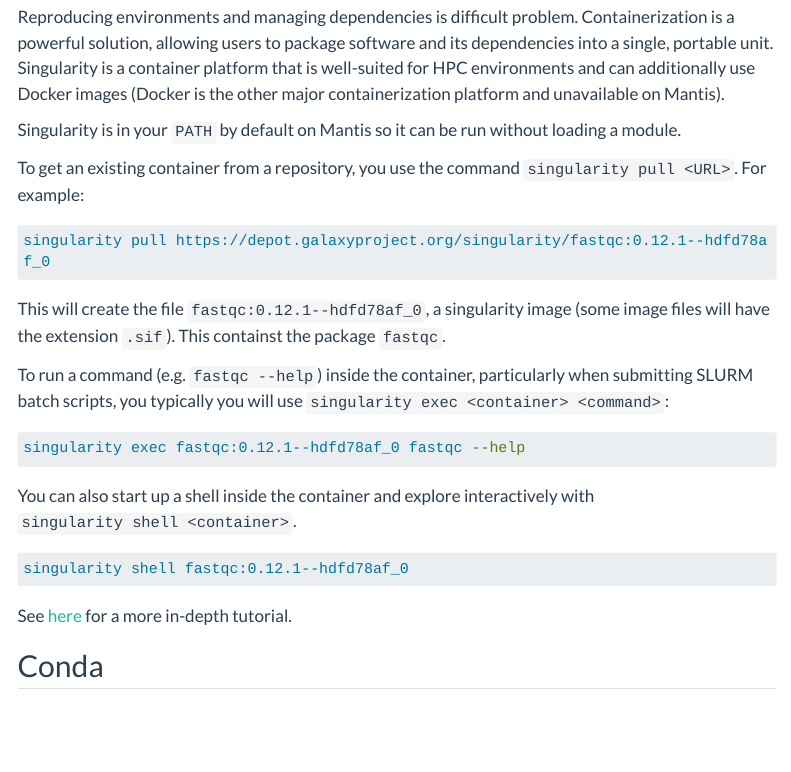
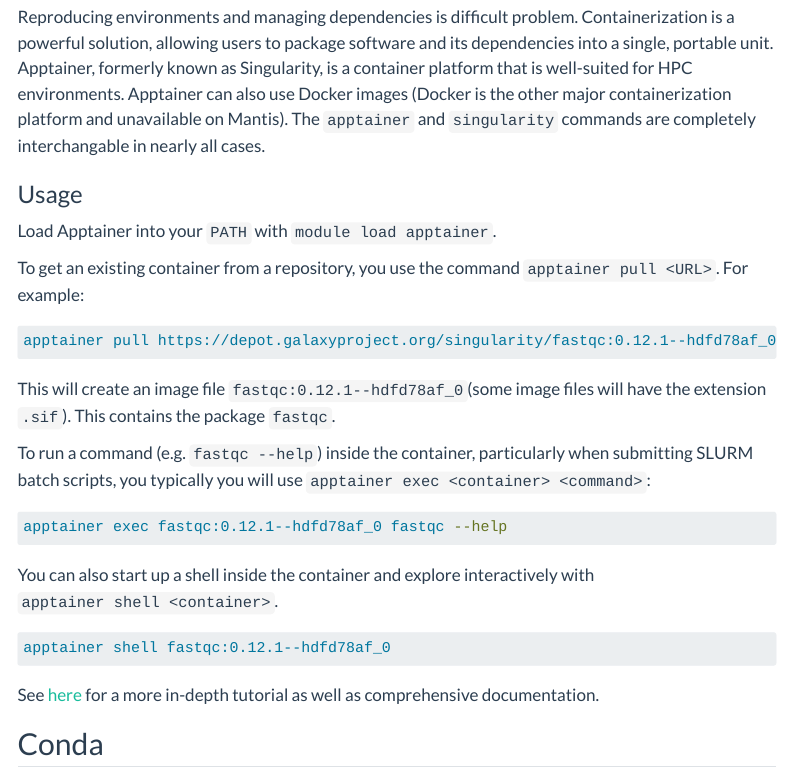
Before and after one commit to CBC-UCONN/hpc-docs, a Quarto document (software.qmd): the page in a window 1100 px wide, from 1440 px down. Rendered offline with R 4.5, knitr and Pandoc in place of Quarto, with nearby package versions; menus at the side of the page are left out; long lines of code are wrapped.

Commit message:
Replaced Singularity with Apptainer

````diff
--- a/software.qmd
+++ b/software.qmd
@@ -81 +78,0 @@
-Reproducing environments and managing dependencies is difficult problem. Containerization is a powerful solution, allowing users to package software and its dependencies into a single, portable unit. Singularity is a container platform that is well-suited for HPC environments and can additionally use Docker images (Docker is the other major containerization platform and unavailable on Mantis).
@@ -82,26 +80,28 @@
+Reproducing environments and managing dependencies is difficult problem. Containerization is a powerful solution, allowing users to package software and its dependencies into a single, portable unit. Apptainer, formerly known as Singularity, is a container platform that is well-suited for HPC environments. Apptainer can also use Docker images (Docker is the other major containerization platform and unavailable on Mantis). The `apptainer` and `singularity` commands are completely interchangable in nearly all cases.
 
-Singularity is in your `PATH` by default on Mantis so it can be run without loading a module.
+### Usage
+Load Apptainer into your `PATH` with `module load apptainer`.
 
-To get an existing container from a repository, you use the command `singularity pull <URL>`. For example:
+To get an existing container from a repository, you use the command `apptainer pull <URL>`. For example:
 
 ```bash
-singularity pull https://depot.galaxyproject.org/singularity/fastqc:0.12.1--hdfd78af_0
+apptainer pull https://depot.galaxyproject.org/singularity/fastqc:0.12.1--hdfd78af_0
 ```
-This will create the file `fastqc:0.12.1--hdfd78af_0`, a singularity image (some image files will have the extension `.sif`). This containst the package `fastqc`.
+This will create an image file `fastqc:0.12.1--hdfd78af_0`(some image files will have the extension `.sif`). This contains the package `fastqc`.
 
-To run a command (e.g. `fastqc --help`) inside the container, particularly when submitting SLURM batch scripts, you typically you will use `singularity exec <container> <command>`:
+To run a command (e.g. `fastqc --help`) inside the container, particularly when submitting SLURM batch scripts, you typically you will use `apptainer exec <container> <command>`:
 
 ```bash
-singularity exec fastqc:0.12.1--hdfd78af_0 fastqc --help
+apptainer exec fastqc:0.12.1--hdfd78af_0 fastqc --help
 ```
 
-You can also start up a shell inside the container and explore interactively with `singularity shell <container>`.
+You can also start up a shell inside the container and explore interactively with `apptainer shell <container>`.
 
 ```bash
-singularity shell fastqc:0.12.1--hdfd78af_0
+apptainer shell fastqc:0.12.1--hdfd78af_0
 ```
 
-See [here](https://singularity-tutorial.github.io/) for a more in-depth tutorial.
+See [here](https://apptainer.org/docs/user/main/quick_start.html) for a more in-depth tutorial as well as comprehensive documentation.
 
 
 ## Conda
````
Also changed, not shown: software.qmd (3 more changed lines).
